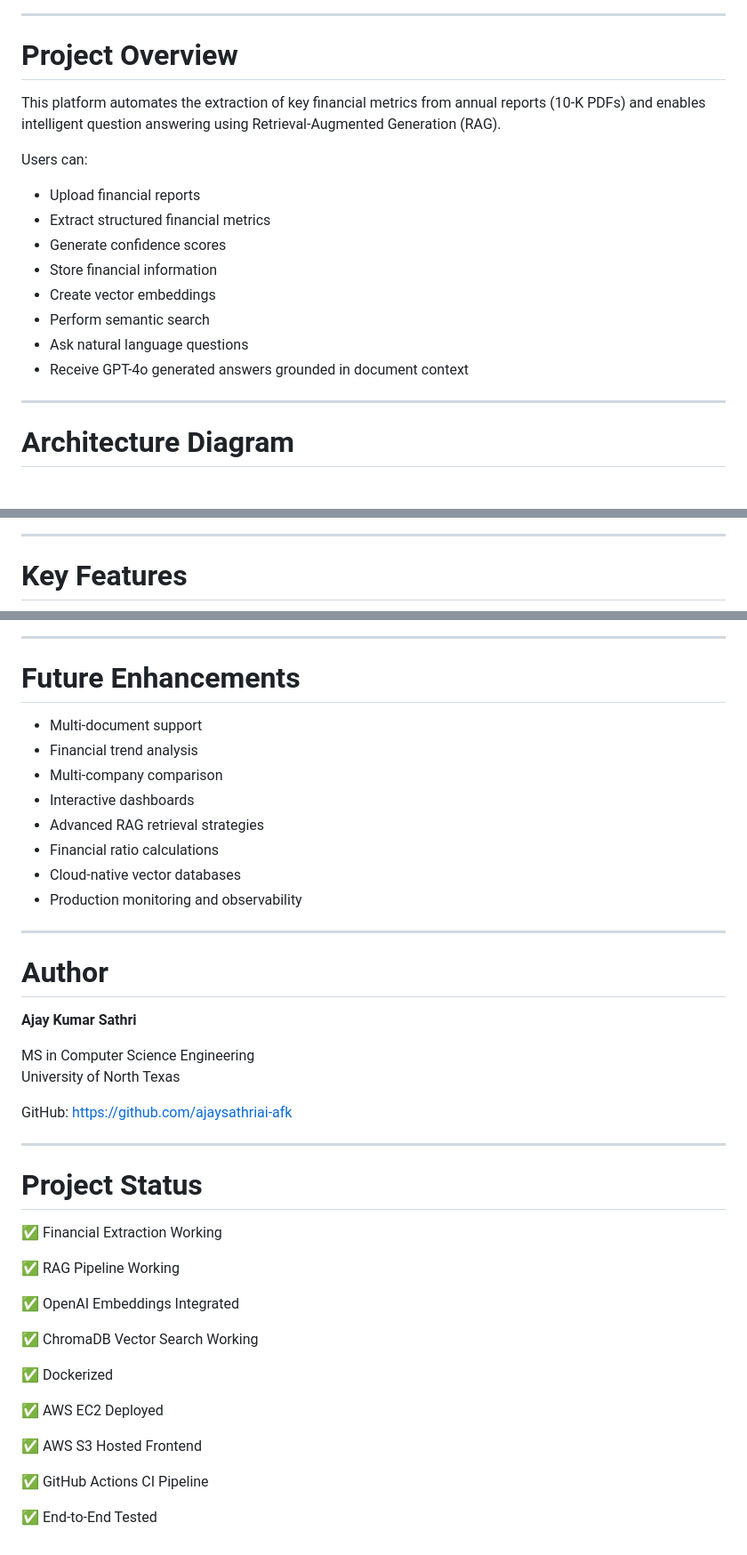
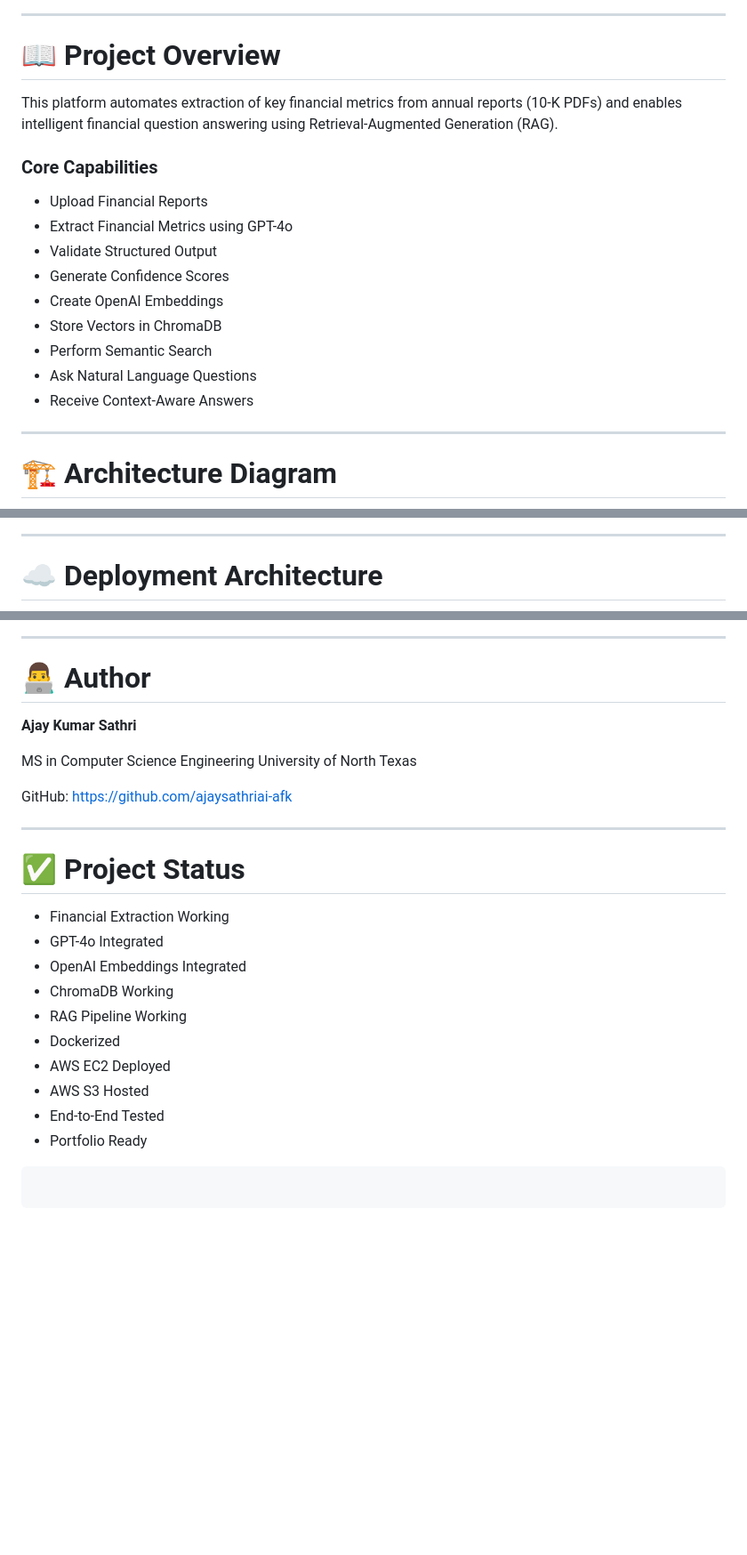
Before and after one commit to ajaysathriai-afk/Financial-Document-Extraction-RAG, a Markdown page: README.md, 3 parts joined by grey strips. Shown at 89% size. Drawn GitHub-style; blank space fills up the shorter version.

````diff
--- a/README.md
+++ b/README.md
@@ -20,23 +26,24 @@ http://13.235.115.168:8000/docs
 
 ---
 
-# Project Overview
+# 📖 Project Overview
 
-This platform automates the extraction of key financial metrics from annual reports (10-K PDFs) and enables intelligent question answering using Retrieval-Augmented Generation (RAG).
+This platform automates extraction of key financial metrics from annual reports (10-K PDFs) and enables intelligent financial question answering using Retrieval-Augmented Generation (RAG).
 
-Users can:
+### Core Capabilities
 
-- Upload financial reports
-- Extract structured financial metrics
-- Generate confidence scores
-- Store financial information
-- Create vector embeddings
-- Perform semantic search
-- Ask natural language questions
-- Receive GPT-4o generated answers grounded in document context
+* Upload Financial Reports
+* Extract Financial Metrics using GPT-4o
+* Validate Structured Output
+* Generate Confidence Scores
+* Create OpenAI Embeddings
+* Store Vectors in ChromaDB
+* Perform Semantic Search
+* Ask Natural Language Questions
+* Receive Context-Aware Answers
 
 ---
 
-# Architecture Diagram
+# 🏗️ Architecture Diagram
 
 ```mermaid
@@ -111,5 +134,5 @@ N --> O[Display Answer]
 
 ---
 
-# Key Features
+# ☁️ Deployment Architecture
 
@@ -279,20 +313,7 @@ F --> J[(PostgreSQL)]
 
 ---
 
-# Future Enhancements
-
-- Multi-document support
-- Financial trend analysis
-- Multi-company comparison
-- Interactive dashboards
-- Advanced RAG retrieval strategies
-- Financial ratio calculations
-- Cloud-native vector databases
-- Production monitoring and observability
-
----
-
-# Author
+# 👨‍💻 Author
 
 **Ajay Kumar Sathri**
 
@@ -304,22 +325,18 @@ https://github.com/ajaysathriai-afk
 
 ---
 
-# Project Status
+# ✅ Project Status
 
-✅ Financial Extraction Working
+* Financial Extraction Working
+* GPT-4o Integrated
+* OpenAI Embeddings Integrated
+* ChromaDB Working
+* RAG Pipeline Working
+* Dockerized
+* AWS EC2 Deployed
+* AWS S3 Hosted
+* End-to-End Tested
+* Portfolio Ready
 
-✅ RAG Pipeline Working
-
-✅ OpenAI Embeddings Integrated
-
-✅ ChromaDB Vector Search Working
-
-✅ Dockerized
-
-✅ AWS EC2 Deployed
-
-✅ AWS S3 Hosted Frontend
-
-✅ GitHub Actions CI Pipeline
-
-✅ End-to-End Tested
+```
+```
````
Also changed, not shown: other parts of README.md (+133 -100 lines).
